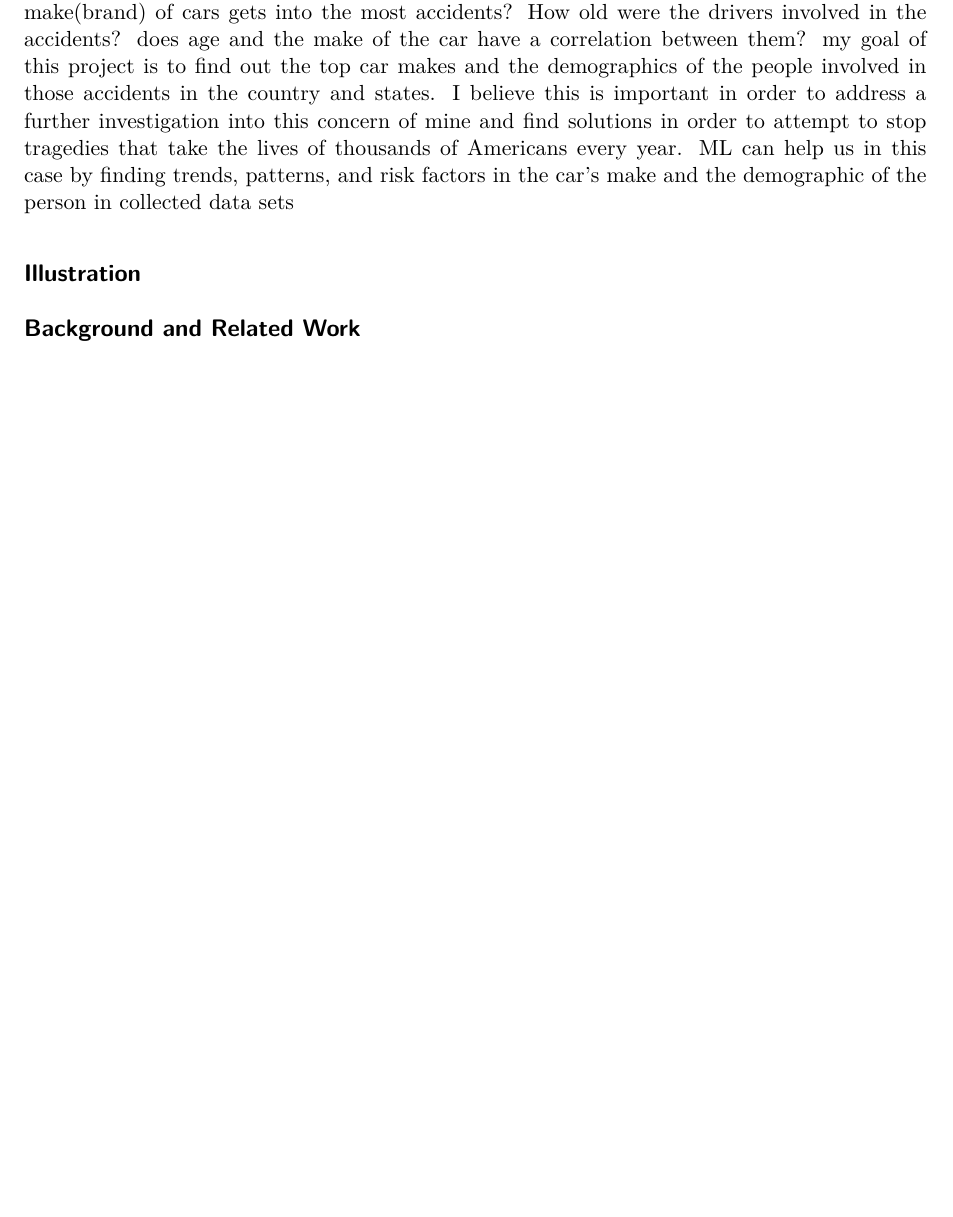
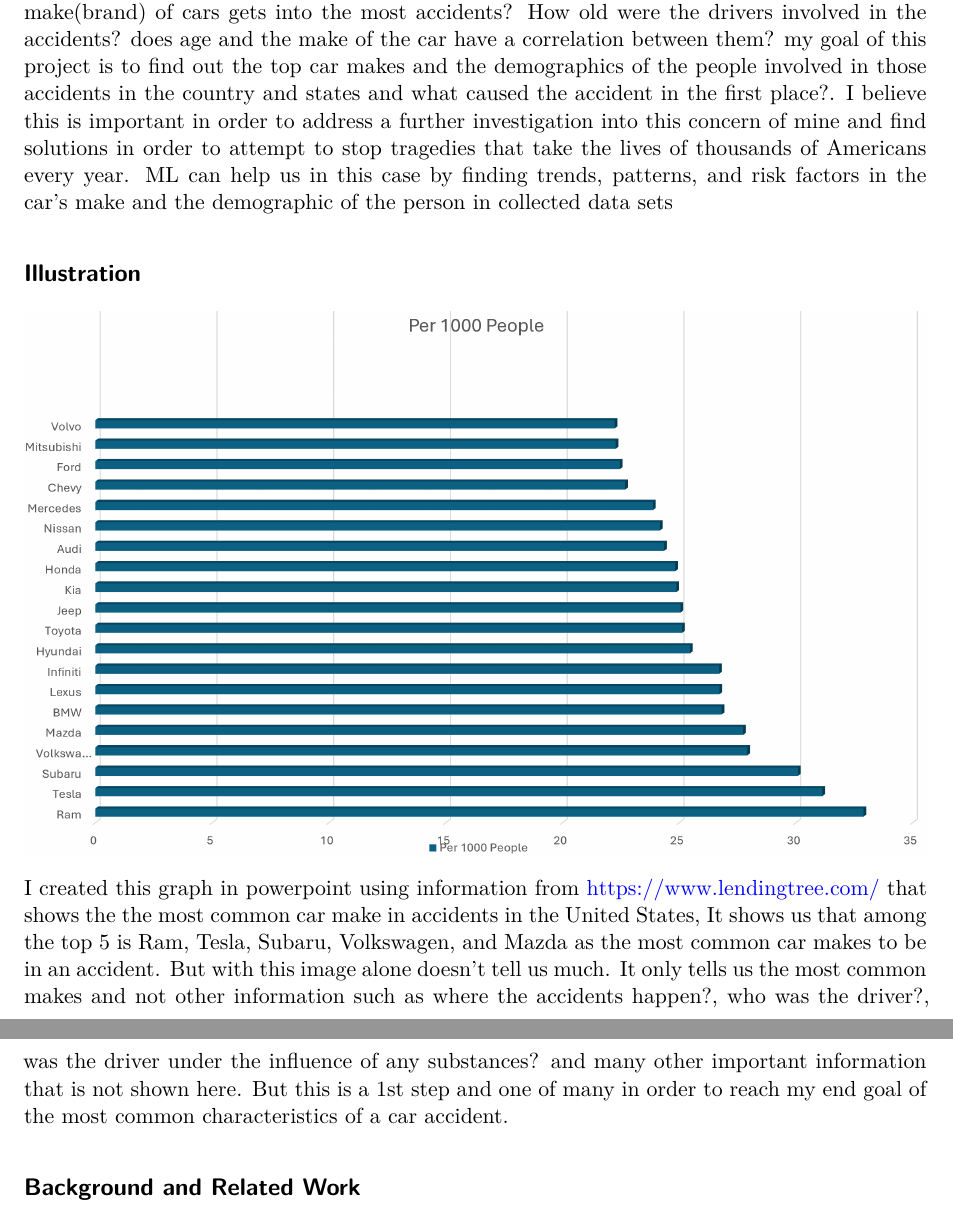
Before and after one commit to andydagao/380project, a Quarto document (380projectEDA.qmd): part of the page before the commit and two parts of pages 1 and 2 of 2 after it, the two joined at a grey line, cut so that both start at the same text, the shorter picture padded with empty space. Rendered offline with R 4.5, knitr and Pandoc in place of Quarto, then LaTeX, with nearby package versions.

Commit message:
diagram and info

```diff
--- a/380projectEDA.qmd
+++ b/380projectEDA.qmd
@@ -7,9 +7,13 @@
 
 ## Introduction
 
-My project here will be focused around Car Accidents asking questions such as which make(brand) of cars gets into the most accidents? How old were the drivers involved in the accidents? does age and the make of the car have a correlation between them? my goal of this project is to find out the top car makes and the demographics of the people involved in those accidents in the country and states. I believe this is important in order to address a further investigation into this concern of mine and find solutions in order to attempt to stop tragedies that take the lives of thousands of Americans every year. ML can help us in this case by finding trends, patterns, and risk factors in the car's make and the demographic of the person in collected data sets
+My project here will be focused around Car Accidents asking questions such as which make(brand) of cars gets into the most accidents? How old were the drivers involved in the accidents? does age and the make of the car have a correlation between them? my goal of this project is to find out the top car makes and the demographics of the people involved in those accidents in the country and states and what caused the accident in the first place?. I believe this is important in order to address a further investigation into this concern of mine and find solutions in order to attempt to stop tragedies that take the lives of thousands of Americans every year. ML can help us in this case by finding trends, patterns, and risk factors in the car's make and the demographic of the person in collected data sets
 
 ## Illustration
+
+![](Screenshot 2024-04-14 124410.png)
+
+I created this graph in powerpoint using information from https://www.lendingtree.com/ that shows the the most common car make in accidents in the United States, It shows us that among the top 5 is Ram, Tesla, Subaru, Volkswagen, and Mazda as the most common car makes to be in an accident. But with this image alone doesn't tell us much. It only tells us the most common makes and not other information such as where the accidents happen?, who was the driver?, was the driver under the influence of any substances? and many other important information that is not shown here. But this is a 1st step and one of many in order to reach my end goal of the most common characteristics of a car accident.
 
 ## Background and Related Work
 
```
